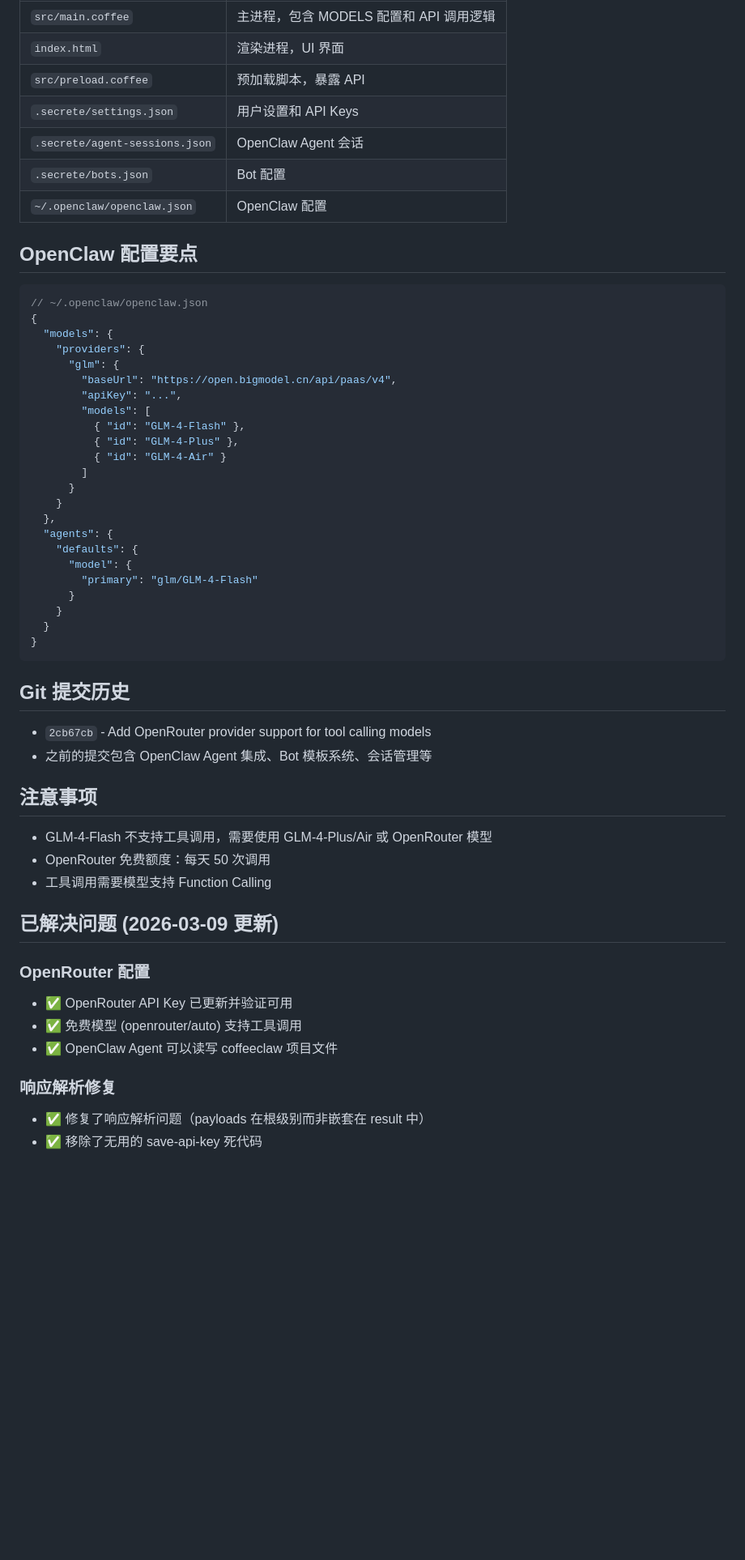
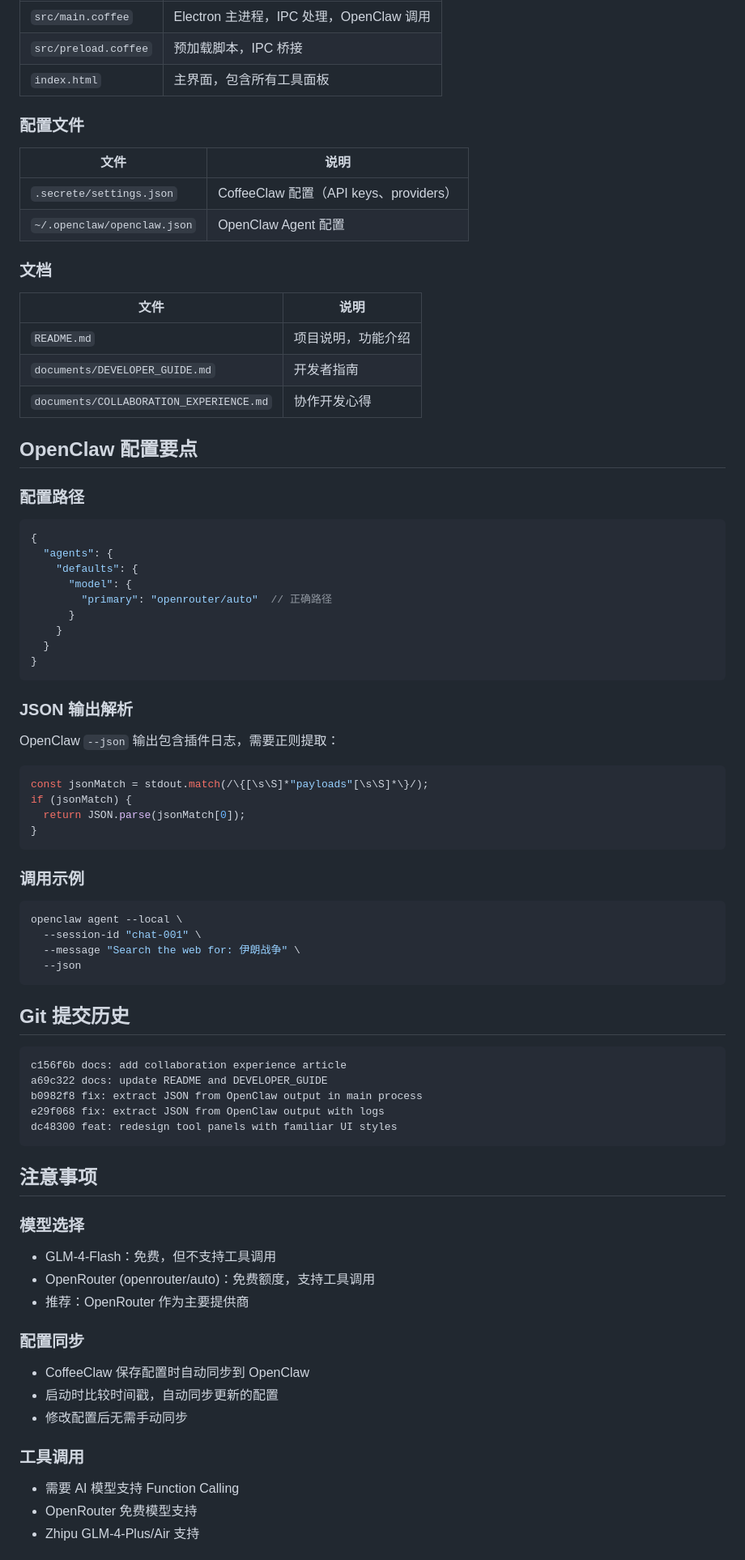
Before and after one commit to emptist/coffeeclaw, a Markdown page: CONVERSATION_SUMMARY.md, the part around one of its changes. Shown at 81% size. Rendered like a GitHub page; blank space fills up the shorter version.

````diff
--- a/CONVERSATION_SUMMARY.md
+++ b/CONVERSATION_SUMMARY.md
@@ -62,57 +54,77 @@ CoffeeClaw 是一个基于 Electron 的桌面应用，集成了 OpenClaw Agent
 |------|------|
-| `src/main.coffee` | 主进程，包含 MODELS 配置和 API 调用逻辑 |
-| `index.html` | 渲染进程，UI 界面 |
-| `src/preload.coffee` | 预加载脚本，暴露 API |
-| `.secrete/settings.json` | 用户设置和 API Keys |
-| `.secrete/agent-sessions.json` | OpenClaw Agent 会话 |
-| `.secrete/bots.json` | Bot 配置 |
-| `~/.openclaw/openclaw.json` | OpenClaw 配置 |
+| `src/main.coffee` | Electron 主进程，IPC 处理，OpenClaw 调用 |
+| `src/preload.coffee` | 预加载脚本，IPC 桥接 |
+| `index.html` | 主界面，包含所有工具面板 |
+
+### 配置文件
+| 文件 | 说明 |
+|------|------|
+| `.secrete/settings.json` | CoffeeClaw 配置（API keys、providers） |
+| `~/.openclaw/openclaw.json` | OpenClaw Agent 配置 |
+
+### 文档
+| 文件 | 说明 |
+|------|------|
+| `README.md` | 项目说明，功能介绍 |
+| `documents/DEVELOPER_GUIDE.md` | 开发者指南 |
+| `documents/COLLABORATION_EXPERIENCE.md` | 协作开发心得 |
 
 ## OpenClaw 配置要点
 
+### 配置路径
 ```json
-// ~/.openclaw/openclaw.json
 {
-  "models": {
-    "providers": {
-      "glm": {
-        "baseUrl": "https://open.bigmodel.cn/api/paas/v4",
-        "apiKey": "...",
-        "models": [
-          { "id": "GLM-4-Flash" },
-          { "id": "GLM-4-Plus" },
-          { "id": "GLM-4-Air" }
-        ]
-      }
-    }
-  },
   "agents": {
     "defaults": {
       "model": {
-        "primary": "glm/GLM-4-Flash"
+        "primary": "openrouter/auto"  // 正确路径
       }
     }
   }
 }
 ```
 
+### JSON 输出解析
+OpenClaw `--json` 输出包含插件日志，需要正则提取：
+```javascript
+const jsonMatch = stdout.match(/\{[\s\S]*"payloads"[\s\S]*\}/);
+if (jsonMatch) {
+  return JSON.parse(jsonMatch[0]);
+}
+```
+
+### 调用示例
+```bash
+openclaw agent --local \
+  --session-id "chat-001" \
+  --message "Search the web for: 伊朗战争" \
+  --json
+```
+
 ## Git 提交历史
-- `2cb67cb` - Add OpenRouter provider support for tool calling models
-- 之前的提交包含 OpenClaw Agent 集成、Bot 模板系统、会话管理等
+
+```
+c156f6b docs: add collaboration experience article
+a69c322 docs: update README and DEVELOPER_GUIDE
+b0982f8 fix: extract JSON from OpenClaw output in main process
+e29f068 fix: extract JSON from OpenClaw output with logs
+dc48300 feat: redesign tool panels with familiar UI styles
+```
 
 ## 注意事项
-- GLM-4-Flash 不支持工具调用，需要使用 GLM-4-Plus/Air 或 OpenRouter 模型
-- OpenRouter 免费额度：每天 50 次调用
-- 工具调用需要模型支持 Function Calling
 
-## 已解决问题 (2026-03-09 更新)
+### 模型选择
+- GLM-4-Flash：免费，但不支持工具调用
+- OpenRouter (openrouter/auto)：免费额度，支持工具调用
+- 推荐：OpenRouter 作为主要提供商
 
-### OpenRouter 配置
-- ✅ OpenRouter API Key 已更新并验证可用
-- ✅ 免费模型 (openrouter/auto) 支持工具调用
-- ✅ OpenClaw Agent 可以读写 coffeeclaw 项目文件
+### 配置同步
+- CoffeeClaw 保存配置时自动同步到 OpenClaw
+- 启动时比较时间戳，自动同步更新的配置
+- 修改配置后无需手动同步
 
-### 响应解析修复
-- ✅ 修复了响应解析问题（payloads 在根级别而非嵌套在 result 中）
-- ✅ 移除了无用的 save-api-key 死代码
+### 工具调用
+- 需要 AI 模型支持 Function Calling
+- OpenRouter 免费模型支持
+- Zhipu GLM-4-Plus/Air 支持
 
````
Also changed, not shown: other parts of CONVERSATION_SUMMARY.md (+75 -47 lines).
